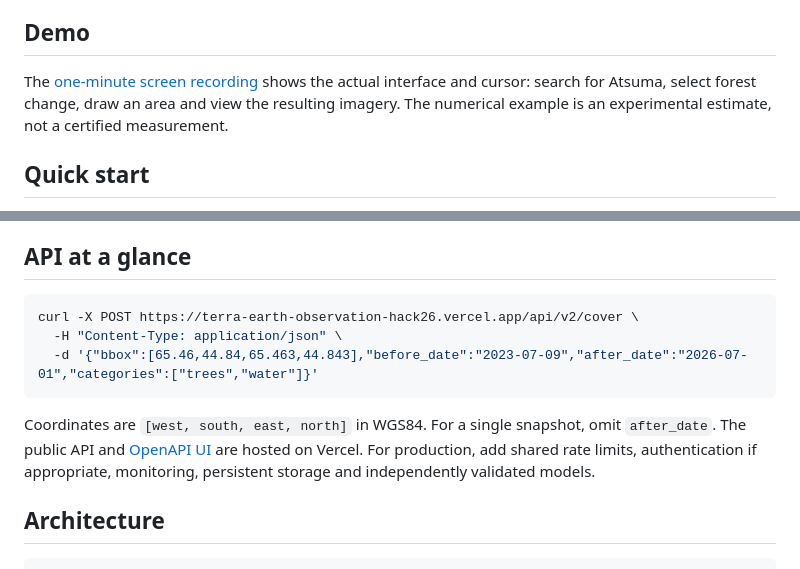
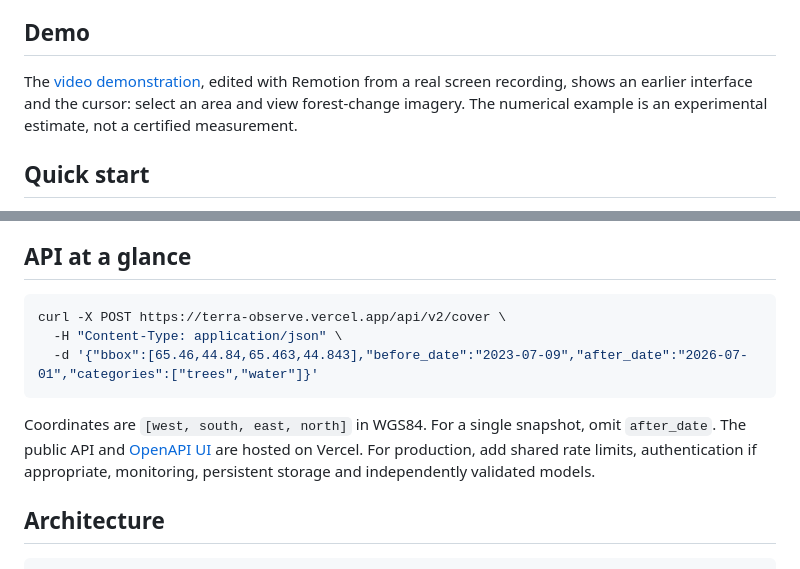
Before and after one commit to Adis773/terra-earth-observation, a Markdown page: README.md, 2 parts joined by grey strips. GitHub-like rendering.

````diff
--- a/README.md
+++ b/README.md
@@ -31,7 +31,7 @@ The forest U-Net was trained in Japan and has **not** been independently validat
 
 ## Demo
 
-The [one-minute screen recording](assets/demo.mp4) shows the actual interface and cursor: search for Atsuma, select forest change, draw an area and view the resulting imagery. The numerical example is an experimental estimate, not a certified measurement.
+The [video demonstration](https://terra-observe.vercel.app/demo.html), edited with Remotion from a real screen recording, shows an earlier interface and the cursor: select an area and view forest-change imagery. The numerical example is an experimental estimate, not a certified measurement.
 
 ## Quick start
 
@@ -68,7 +68,7 @@ The container serves the interface and proxies requests to its Python process. P
 ## API at a glance
 
 ```bash
-curl -X POST https://terra-earth-observation-hack26.vercel.app/api/v2/cover \
+curl -X POST https://terra-observe.vercel.app/api/v2/cover \
   -H "Content-Type: application/json" \
   -d '{"bbox":[65.46,44.84,65.463,44.843],"before_date":"2023-07-09","after_date":"2026-07-01","categories":["trees","water"]}'
 ```
````
Also changed, not shown: other parts of README.md (+3 -3 lines), docs/API.md (+2 -2 lines), video/README.md (added, +1 -0 lines), assets/demo-preview.gif (added), public/demo-cover.png (added), 8 other files.
